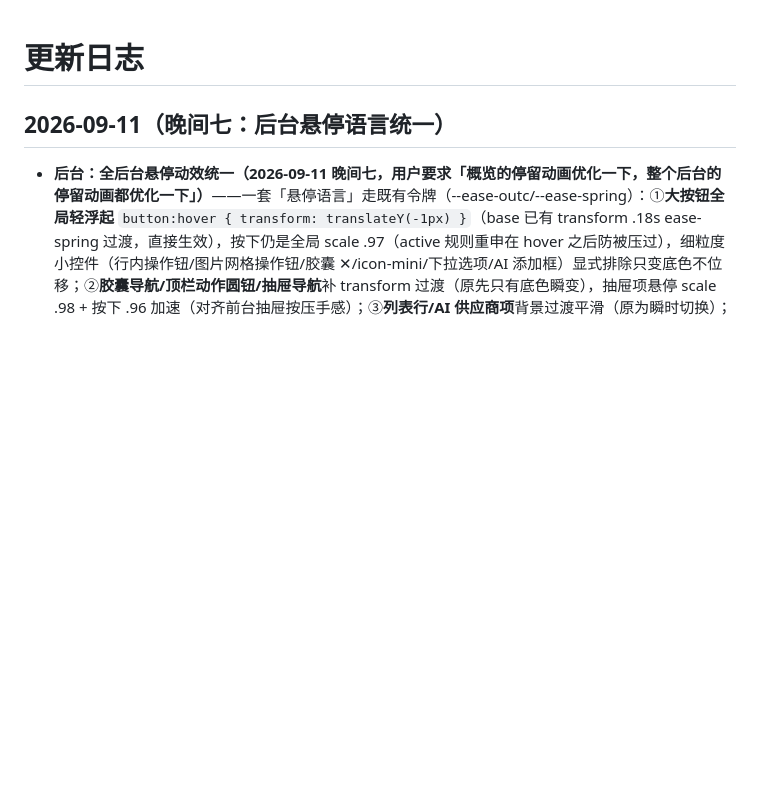
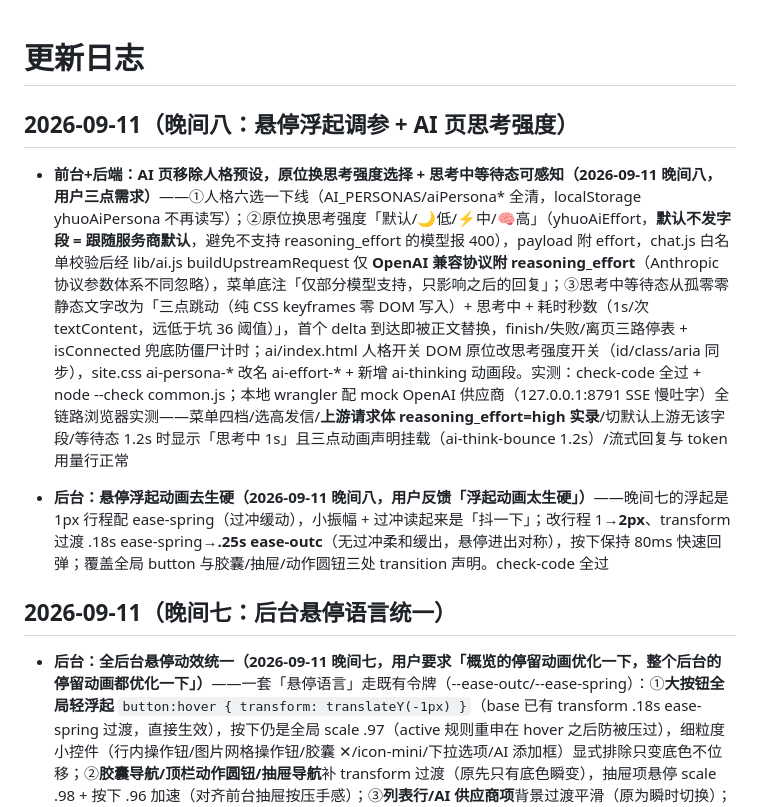
Before and after one commit to ShanFenTi/YHuo, a Markdown page: docs/changelog.md, the part around the change. Drawn GitHub-style; blank space fills up the shorter version.

Commit message:
「文档」补：changelog 2026-09-11 晚间八两条（AI 页思考强度+等待态 / 后台悬停浮起调参）+ 交接文档同步——更新时间行/当前进度行、§4 AI 段人格预设段改为思考强度与等待态描述（原 system 字段后端兼容说明保留）

```diff
--- a/docs/changelog.md
+++ b/docs/changelog.md
@@ -1,4 +1,10 @@
 # 更新日志
+
+## 2026-09-11（晚间八：悬停浮起调参 + AI 页思考强度）
+
+* **前台+后端：AI 页移除人格预设，原位换思考强度选择 + 思考中等待态可感知（2026-09-11 晚间八，用户三点需求）**——①人格六选一下线（AI_PERSONAS/aiPersona* 全清，localStorage yhuoAiPersona 不再读写）；②原位换思考强度「默认/🌙低/⚡中/🧠高」（yhuoAiEffort，**默认不发字段 = 跟随服务商默认**，避免不支持 reasoning_effort 的模型报 400），payload 附 effort，chat.js 白名单校验后经 lib/ai.js buildUpstreamRequest 仅 **OpenAI 兼容协议附 reasoning_effort**（Anthropic 协议参数体系不同忽略），菜单底注「仅部分模型支持，只影响之后的回复」；③思考中等待态从孤零零静态文字改为「三点跳动（纯 CSS keyframes 零 DOM 写入）+ 思考中 + 耗时秒数（1s/次 textContent，远低于坑 36 阈值）」，首个 delta 到达即被正文替换，finish/失败/离页三路停表 + isConnected 兜底防僵尸计时；ai/index.html 人格开关 DOM 原位改思考强度开关（id/class/aria 同步），site.css ai-persona-* 改名 ai-effort-* + 新增 ai-thinking 动画段。实测：check-code 全过 + node --check common.js；本地 wrangler 配 mock OpenAI 供应商（127.0.0.1:8791 SSE 慢吐字）全链路浏览器实测——菜单四档/选高发信/**上游请求体 reasoning_effort=high 实录**/切默认上游无该字段/等待态 1.2s 时显示「思考中 1s」且三点动画声明挂载（ai-think-bounce 1.2s）/流式回复与 token 用量行正常
+
+* **后台：悬停浮起动画去生硬（2026-09-11 晚间八，用户反馈「浮起动画太生硬」）**——晚间七的浮起是 1px 行程配 ease-spring（过冲缓动），小振幅 + 过冲读起来是「抖一下」；改行程 1→**2px**、transform 过渡 .18s ease-spring→**.25s ease-outc**（无过冲柔和缓出，悬停进出对称），按下保持 80ms 快速回弹；覆盖全局 button 与胶囊/抽屉/动作圆钮三处 transition 声明。check-code 全过
 
 ## 2026-09-11（晚间七：后台悬停语言统一）
 
```
Also changed, not shown: 部署说明.md (+5 -3 lines).
